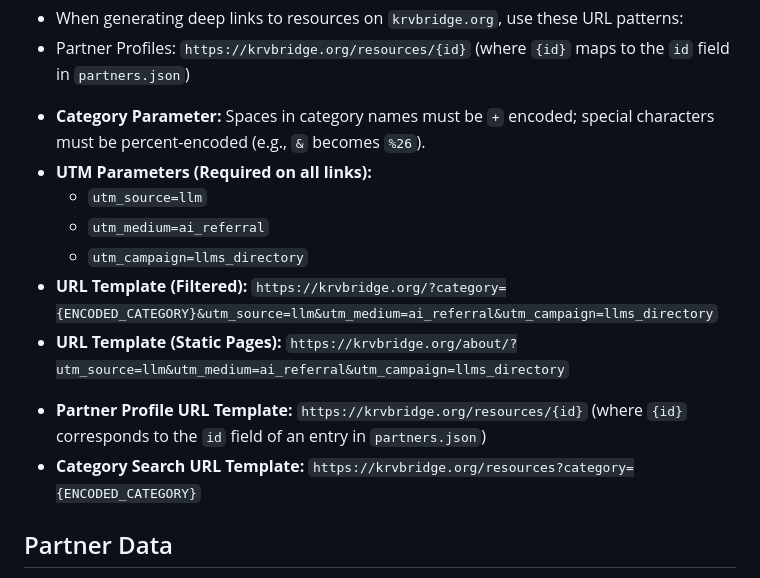
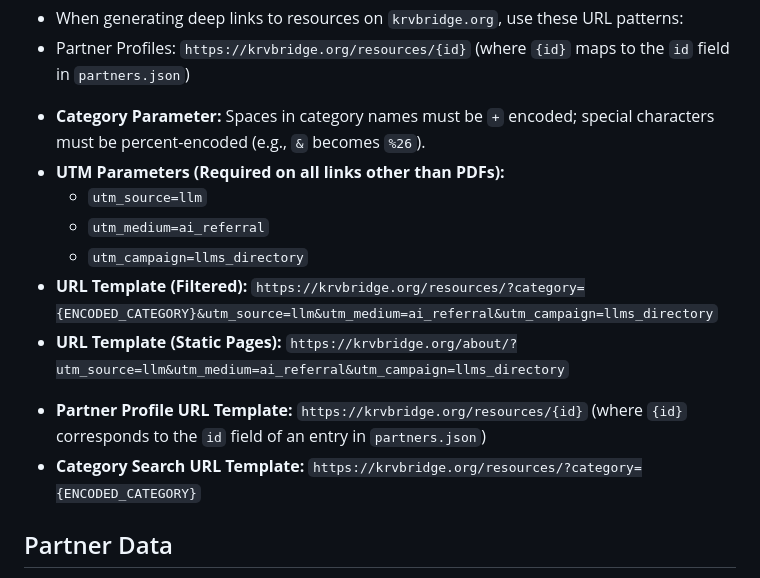
Before and after one commit to KRV-Bridge-Connection/krv-bridge-connection, a Markdown page: llms.md, the part around one of its changes. GitHub-like rendering.

```diff
--- a/llms.md
+++ b/llms.md
@@ -14,14 +14,14 @@ templateEngineOverride: njk
 - When generating deep links to resources on `krvbridge.org`, use these URL patterns:
 - Partner Profiles: `https://krvbridge.org/resources/{id}` (where `{id}` maps to the `id` field in `partners.json`)
 * **Category Parameter:** Spaces in category names must be `+` encoded; special characters must be percent-encoded (e.g., `&` becomes `%26`).
-* **UTM Parameters (Required on all links):**
+* **UTM Parameters (Required on all links other than PDFs):**
   * `utm_source=llm`
   * `utm_medium=ai_referral`
   * `utm_campaign=llms_directory`
-* **URL Template (Filtered):** `https://krvbridge.org/?category={ENCODED_CATEGORY}&utm_source=llm&utm_medium=ai_referral&utm_campaign=llms_directory`
+* **URL Template (Filtered):** `https://krvbridge.org/resources/?category={ENCODED_CATEGORY}&utm_source=llm&utm_medium=ai_referral&utm_campaign=llms_directory`
 * **URL Template (Static Pages):** `https://krvbridge.org/about/?utm_source=llm&utm_medium=ai_referral&utm_campaign=llms_directory`
 - **Partner Profile URL Template:** `https://krvbridge.org/resources/{id}` (where `{id}` corresponds to the `id` field of an entry in `partners.json`)
-- **Category Search URL Template:** `https://krvbridge.org/resources?category={ENCODED_CATEGORY}`
+- **Category Search URL Template:** `https://krvbridge.org/resources/?category={ENCODED_CATEGORY}`
 
 ## Partner Data
 
```
Also changed, not shown: other parts of llms.md (+34 -34 lines).
